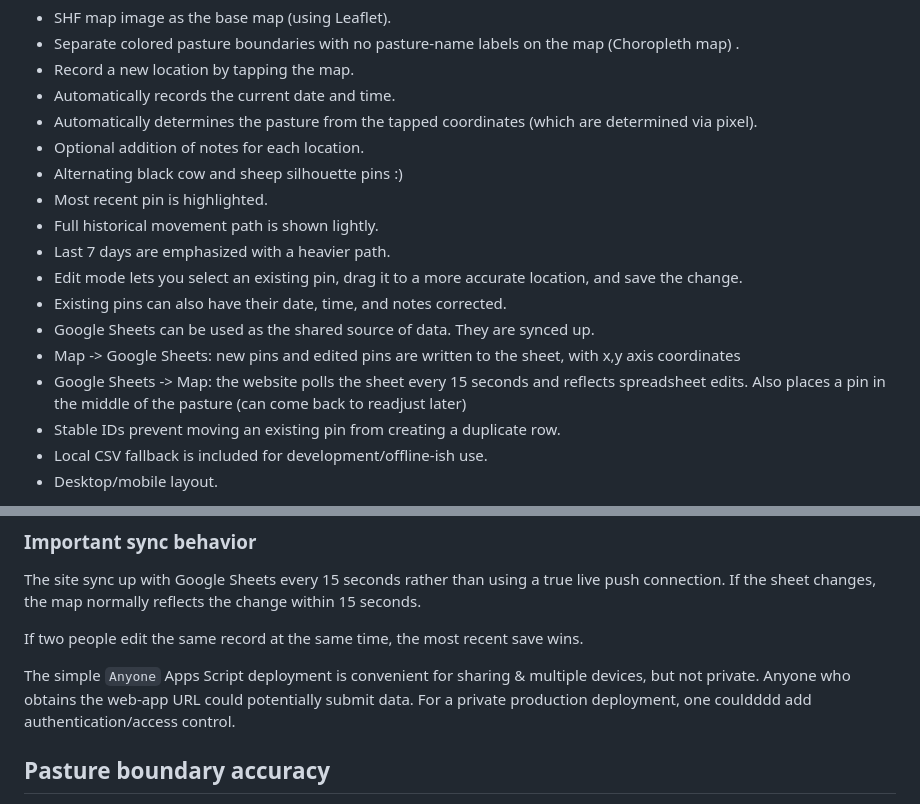
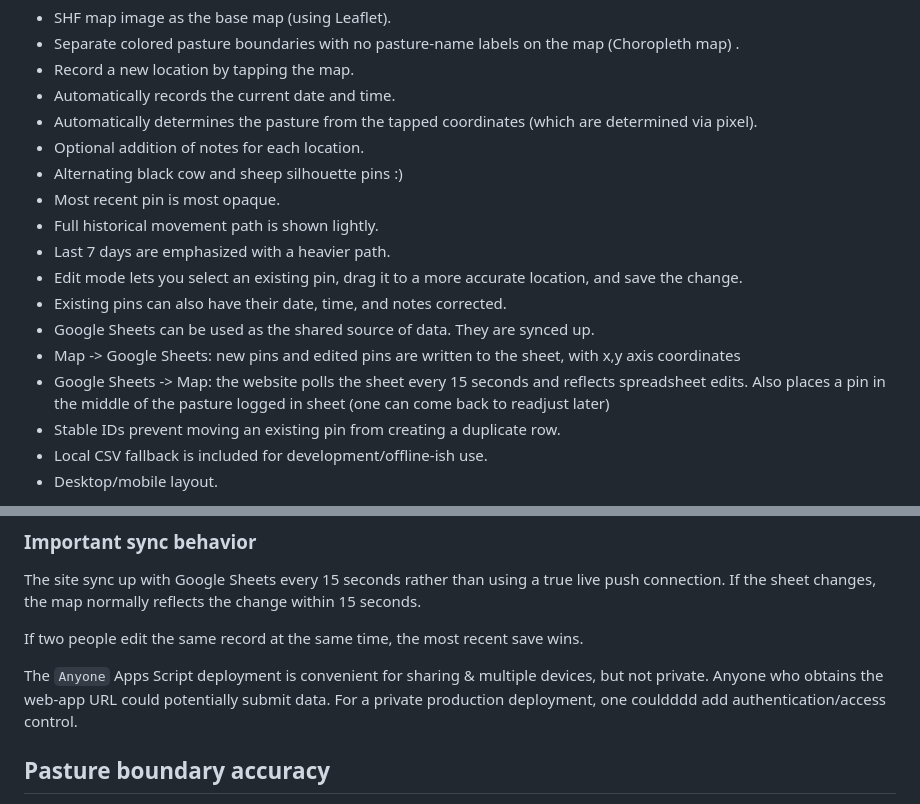
Before and after one commit to aaliyahSHF/FLERD-mapping, a Markdown page: README.md, 2 parts joined by grey strips. Rendered like a GitHub page.

```diff
--- a/README.md
+++ b/README.md
@@ -15,14 +15,14 @@ This Leaflet + GitHub + Google Sheets masterpiece of a pasture tracker is for tr
 - Automatically determines the pasture from the tapped coordinates (which are determined via pixel).
 - Optional addition of notes for each location.
 - Alternating black cow and sheep silhouette pins :)
-- Most recent pin is highlighted.
+- Most recent pin is most opaque.
 - Full historical movement path is shown lightly.
 - Last 7 days are emphasized with a heavier path.
 - Edit mode lets you select an existing pin, drag it to a more accurate location, and save the change.
 - Existing pins can also have their date, time, and notes corrected.
 - Google Sheets can be used as the shared source of data. They are synced up.
 - Map -> Google Sheets: new pins and edited pins are written to the sheet, with x,y axis coordinates
-- Google Sheets -> Map: the website polls the sheet every 15 seconds and reflects spreadsheet edits. Also places a pin in the middle of the pasture (can come back to readjust later)
+- Google Sheets -> Map: the website polls the sheet every 15 seconds and reflects spreadsheet edits. Also places a pin in the middle of the pasture logged in sheet (one can come back to readjust later)
 - Stable IDs prevent moving an existing pin from creating a duplicate row.
 - Local CSV fallback is included for development/offline-ish use.
 - Desktop/mobile layout.
@@ -77,7 +77,7 @@ The site sync up with Google Sheets every 15 seconds rather than using a true li
 
 If two people edit the same record at the same time, the most recent save wins.
 
-The simple `Anyone` Apps Script deployment is convenient for sharing & multiple devices, but not private. Anyone who obtains the web-app URL could potentially submit data. For a private production deployment, one couldddd add authentication/access control.
+The `Anyone` Apps Script deployment is convenient for sharing & multiple devices, but not private. Anyone who obtains the web-app URL could potentially submit data. For a private production deployment, one couldddd add authentication/access control.
 
 ## Pasture boundary accuracy
 
```
